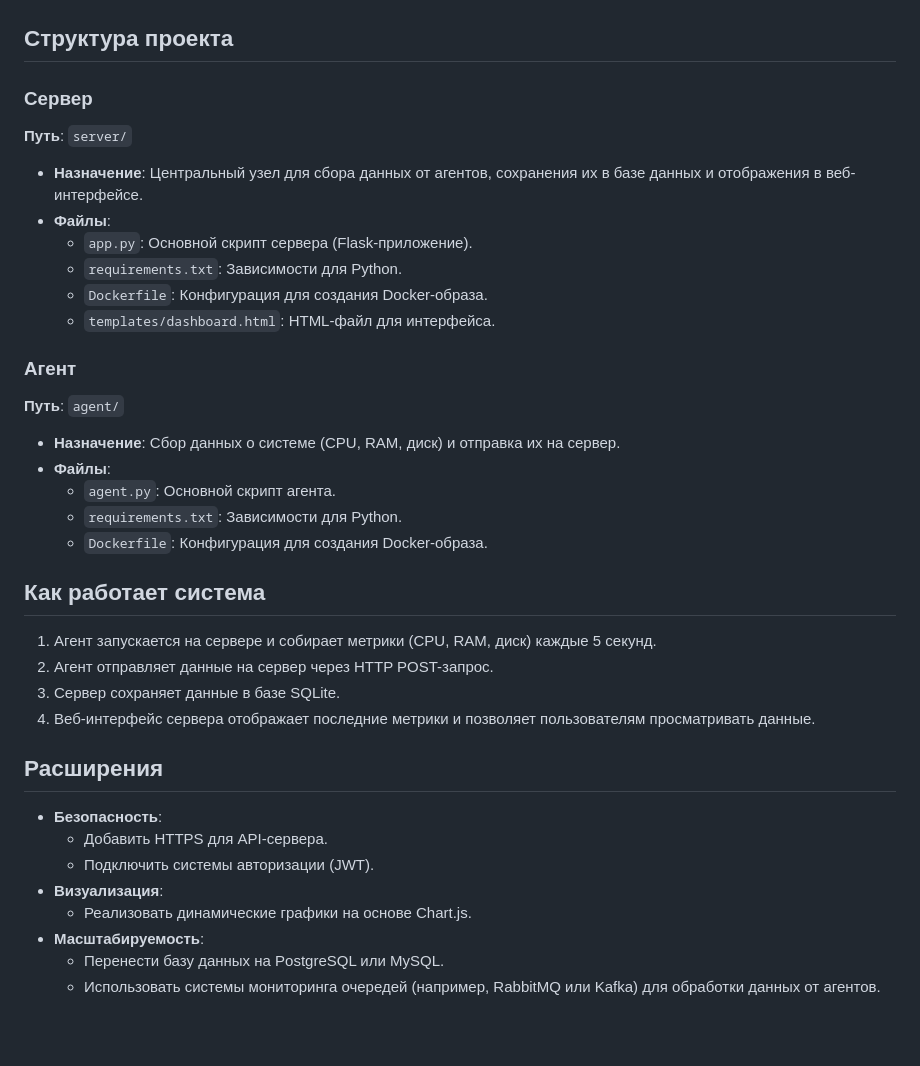
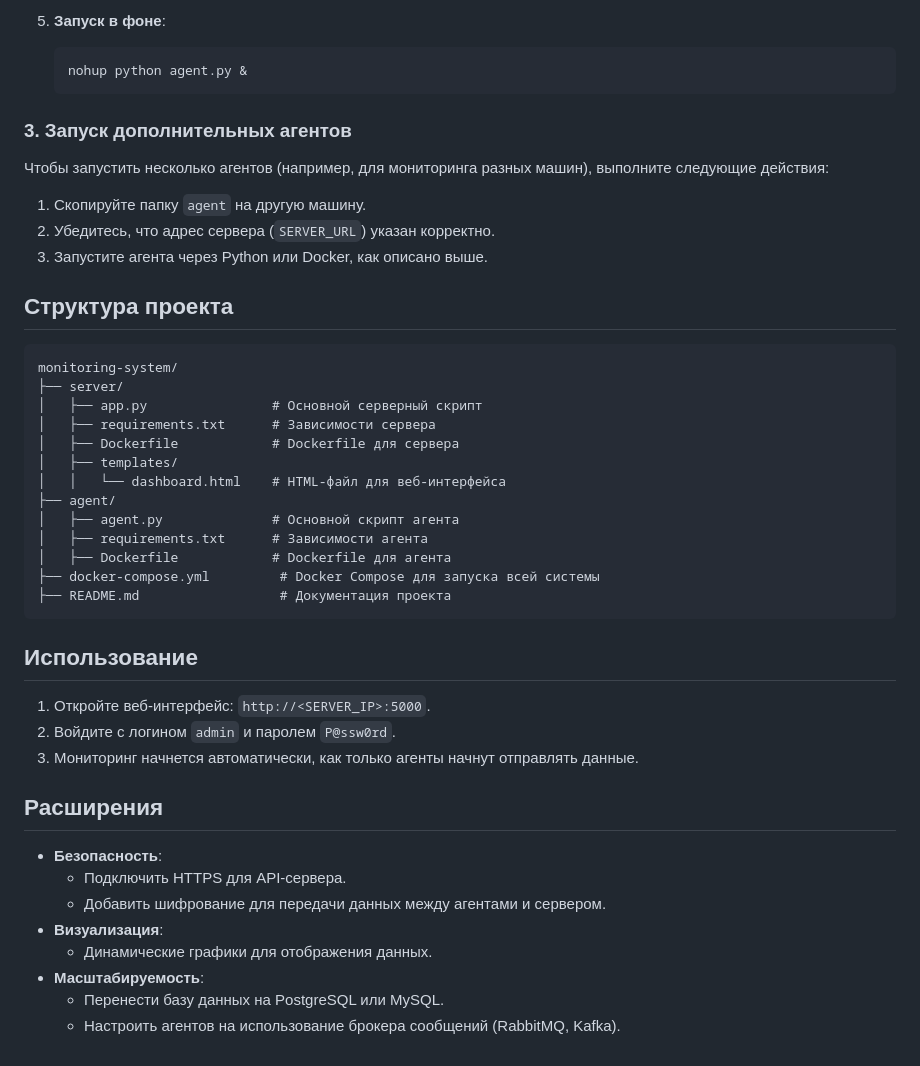
Before and after one commit to TenebraeFox/monitoring-system, a Markdown page: README.md, the part around one of its changes. GitHub-like rendering; blank space fills up the shorter version.

````diff
--- a/README.md
+++ b/README.md
@@ -43,36 +83,44 @@
+5. **Запуск в фоне**:
+   ```bash
+   nohup python agent.py &
+   ```
+
+### **3. Запуск дополнительных агентов**
+
+Чтобы запустить несколько агентов (например, для мониторинга разных машин), выполните следующие действия:
+1. Скопируйте папку `agent` на другую машину.
+2. Убедитесь, что адрес сервера (`SERVER_URL`) указан корректно.
+3. Запустите агента через Python или Docker, как описано выше.
 
 ## Структура проекта
-### Сервер
-**Путь**: `server/`
 
-- **Назначение**: Центральный узел для сбора данных от агентов, сохранения их в базе данных и отображения в веб-интерфейсе.
-- **Файлы**:
-  - `app.py`: Основной скрипт сервера (Flask-приложение).
-  - `requirements.txt`: Зависимости для Python.
-  - `Dockerfile`: Конфигурация для создания Docker-образа.
-  - `templates/dashboard.html`: HTML-файл для интерфейса.
+```plaintext
+monitoring-system/
+├── server/
+│   ├── app.py                # Основной серверный скрипт
+│   ├── requirements.txt      # Зависимости сервера
+│   ├── Dockerfile            # Dockerfile для сервера
+│   ├── templates/
+│   │   └── dashboard.html    # HTML-файл для веб-интерфейса
+├── agent/
+│   ├── agent.py              # Основной скрипт агента
+│   ├── requirements.txt      # Зависимости агента
+│   ├── Dockerfile            # Dockerfile для агента
+├── docker-compose.yml         # Docker Compose для запуска всей системы
+├── README.md                  # Документация проекта
+```
+## Использование
 
-### Агент
-**Путь**: `agent/`
-
-- **Назначение**: Сбор данных о системе (CPU, RAM, диск) и отправка их на сервер.
-- **Файлы**:
-  - `agent.py`: Основной скрипт агента.
-  - `requirements.txt`: Зависимости для Python.
-  - `Dockerfile`: Конфигурация для создания Docker-образа.
-
-## Как работает система
-1. Агент запускается на сервере и собирает метрики (CPU, RAM, диск) каждые 5 секунд.
-2. Агент отправляет данные на сервер через HTTP POST-запрос.
-3. Сервер сохраняет данные в базе SQLite.
-4. Веб-интерфейс сервера отображает последние метрики и позволяет пользователям просматривать данные.
+1. Откройте веб-интерфейс: `http://<SERVER_IP>:5000`.
+2. Войдите с логином `admin` и паролем `P@ssw0rd`.
+3. Мониторинг начнется автоматически, как только агенты начнут отправлять данные.
 
 ## Расширения
 - **Безопасность**:
-  - Добавить HTTPS для API-сервера.
-  - Подключить системы авторизации (JWT).
+  - Подключить HTTPS для API-сервера.
+  - Добавить шифрование для передачи данных между агентами и сервером.
 - **Визуализация**:
-  - Реализовать динамические графики на основе Chart.js.
+  - Динамические графики для отображения данных.
 - **Масштабируемость**:
   - Перенести базу данных на PostgreSQL или MySQL.
-  - Использовать системы мониторинга очередей (например, RabbitMQ или Kafka) для обработки данных от агентов.
+  - Настроить агентов на использование брокера сообщений (RabbitMQ, Kafka).
````
Also changed, not shown: other parts of README.md (+52 -12 lines).
